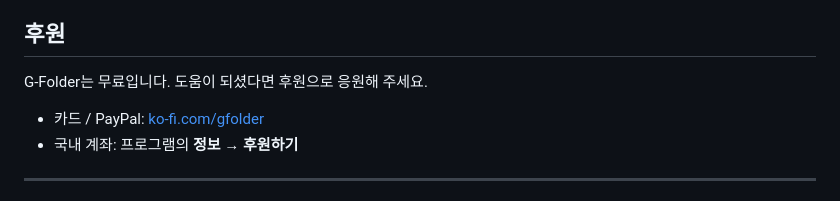
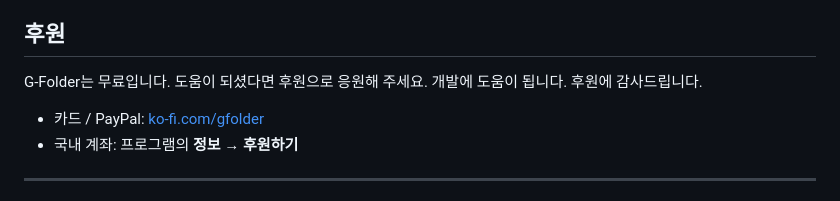
Before and after one commit to SEOGEON-rjs/G-Folder, a Markdown page: README.md, the part around the change. GitHub-like rendering.

```diff
--- a/README.md
+++ b/README.md
@@ -100,7 +100,7 @@ G-Folder는 버전 안내와 사용 현황 집계를 위해, 실행·종료할
 
 ## 후원
 
-G-Folder는 무료입니다. 도움이 되셨다면 후원으로 응원해 주세요.
+G-Folder는 무료입니다. 도움이 되셨다면 후원으로 응원해 주세요. 개발에 도움이 됩니다. 후원에 감사드립니다.
 
 - 카드 / PayPal: [ko-fi.com/gfolder](https://ko-fi.com/gfolder)
 - 국내 계좌: 프로그램의 **정보 → 후원하기**
```
